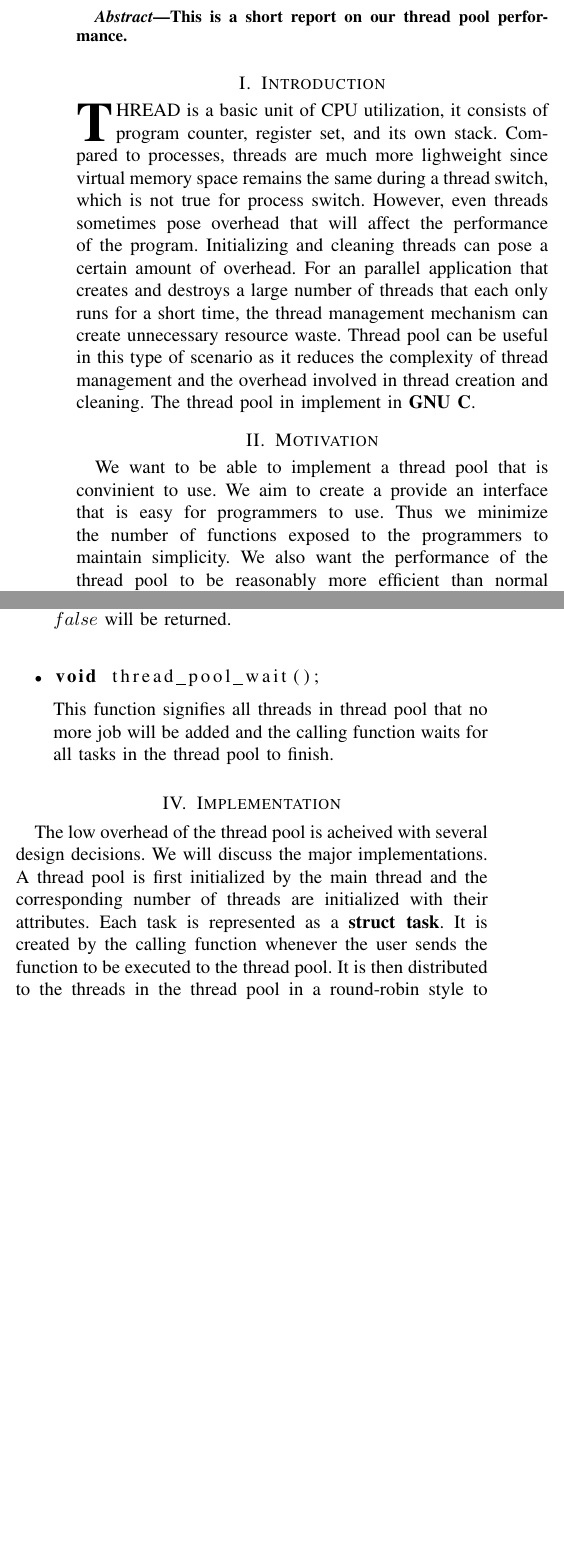
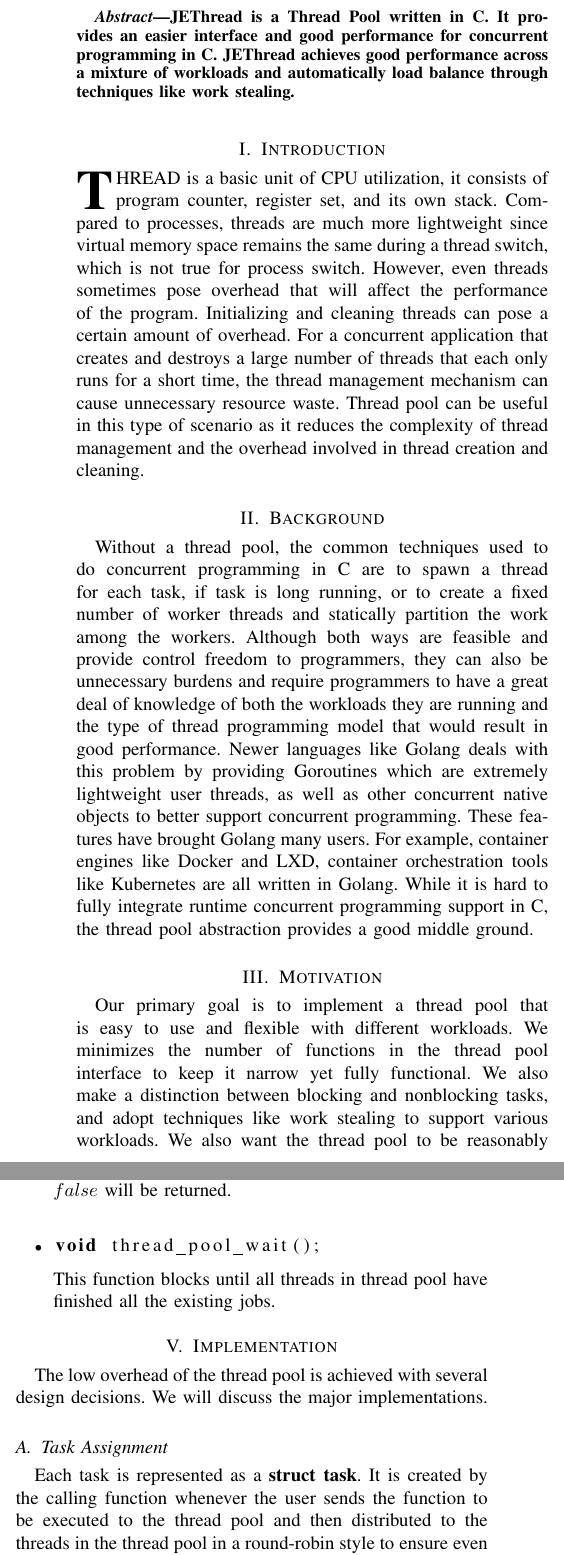
Before and after one commit to BDHU/C_Thread_Pool, a LaTeX paper (thread-pool-implementation/paper.tex): two parts of the columns of page 1 of 3, joined at a grey line, cut at the place of the change, the shorter picture padded with empty space. Compiled offline with pdfLaTeX.

Commit message:
done up to internal sync

```diff
--- a/thread-pool-implementation/paper.tex
+++ b/thread-pool-implementation/paper.tex
@@ -110,19 +110,22 @@
 
 % Write abstract here
 \begin{abstract}
-	This is a short report on our thread pool performance.
+	JEThread is a Thread Pool written in C. It provides an easier interface and good performance for concurrent programming in C. JEThread achieves good performance across a mixture of workloads and automatically load balance through techniques like work stealing.
 \end{abstract}
 
 % Each section begins with a \section{title} command
 \section{Introduction}
 	% \PARstart{}{} creates a tall first letter for this first paragraph
-	\PARstart{T}{hread} is a basic unit of CPU utilization, it consists of program counter, register set, and its own stack. Compared to processes, threads are much more lighweight since virtual memory space remains the same during a thread switch, which is not true for process switch. However, even threads sometimes pose overhead that will affect the performance of the program. Initializing and cleaning threads can pose a certain amount of overhead. For an parallel application that creates and destroys a large number of threads that each only runs for a short time, the thread management mechanism can create unnecessary resource waste. Thread pool can be useful in this type of scenario as it reduces the complexity of thread management and the overhead involved in thread creation and cleaning. The thread pool in implement in \textbf{GNU C}.
+	\PARstart{T}{hread} is a basic unit of CPU utilization, it consists of program counter, register set, and its own stack. Compared to processes, threads are much more lightweight since virtual memory space remains the same during a thread switch, which is not true for process switch. However, even threads sometimes pose overhead that will affect the performance of the program. Initializing and cleaning threads can pose a certain amount of overhead. For a concurrent application that creates and destroys a large number of threads that each only runs for a short time, the thread management mechanism can cause unnecessary resource waste. Thread pool can be useful in this type of scenario as it reduces the complexity of thread management and the overhead involved in thread creation and cleaning.
 
 % Main Part
+\section{Background}
+	Without a thread pool, the common techniques used to do concurrent programming in C are to spawn a thread for each task, if task is long running, or to create a fixed number of worker threads and statically partition the work among the workers. Although both ways are feasible and provide control freedom to programmers, they can also be unnecessary burdens and require programmers to have a great deal of knowledge of both the workloads they are running and the type of thread programming model that  would result in good performance. Newer languages like Golang deals with this problem by providing Goroutines which are extremely lightweight user threads, as well as other concurrent native objects to better support concurrent programming. These features have brought Golang many users. For example, container engines like Docker and LXD, container orchestration tools like Kubernetes are all written in Golang. While it is hard to fully integrate runtime concurrent programming support in C, the thread pool abstraction provides a good middle ground.
+
+
 \section{Motivation}
-	We want to be able to implement a thread pool that is convinient to use. We aim to create a provide an interface that is easy for programmers to use. Thus we minimize the number of functions exposed to the programmers to maintain simplicity. We also want the performance of the thread pool to be reasonably more efficient than normal thread-based version. Thus we create several test cases to compare the performances in different implementations. We mainly focused on testing the performance difference in thread-based implementation and Goroutine-based version for certain types of jobs. Finally, we simply want to learn how to implement a thread pool and explore the drawbacks along with possible improvmetns.\\
-
-	There are several goals we are aiming to achieve in the experiment. First, we want to run both long and short tasks in the threal pool to analyze which type of tests have the most impact on the performance on the program. We've created created various tests for the thread pool to perform and we will show the data collected later in the analysis section. We hope the low overhead of switch between tasks will help us outperform thread-based implementation as well go-based implementation. In addition, we implemented work stealing mechanism to improve the work throughput done by the thread pool. We hope the work stealing function will further improve the efficiency of the thread pool.
+	Our primary goal is to implement a thread pool that is easy to use and flexible with different workloads. We minimizes the number of functions in the thread pool interface to keep it narrow yet fully functional. We also make a distinction between blocking and nonblocking tasks, and adopt techniques like work stealing to support various workloads.
+	We also want the thread pool to be reasonably more performant than previously mentioned pthread-based approaches. Thus we create several test cases to compare the performance in different implementations. Finally, we simply want to learn the inner-working of an efficient thread pool and explore the drawbacks along with possible improvements.\\
 
 \section{Programming Interface}
 The programming interface is designed for simplicity, there are three functions users are exposed to.\\
@@ -143,9 +146,11 @@
 	\item \begin{lstlisting}
 void thread_pool_wait();
 	\end{lstlisting}
-	This function signifies all threads in thread pool that no more job will be added and the calling function waits for all tasks in the thread pool to finish.
-\end{itemize}
+	This function blocks until all threads in thread pool have finished all the existing jobs.
+		\end{itemize}
 
 \section{Implementation}
-The low overhead of the thread pool is acheived with several design decisions. We will discuss the major implementations. A thread pool is first initialized by the main thread and the corresponding number of threads are initialized with their attributes. Each task is represented as a \textbf{struct task}. It is created by the calling function whenever the user sends the function to be executed to the thread pool. It is then distributed to the threads in the thread pool in a round-robin style to ensure even distribution. Each thread owns a privat task queue to store all its assigned tasks. Each queue is protected by either a mutex or a spinlock depending on users' specification. However, it is possible that a thread's task queue is empty when it is first initialized. It will waste CPU resource if such task is kept up and running without executing any tasks. Thus, we use semaphore to improve the efficiency of the thread pool. Thus we let the main thread invoking sema\_post on each thread once it finishes adding tasks to the thread's task queue to indicate the availability of tasks. However, the thread's task queue can be empty for other reasons. The most important one is that the thread finishes executing all assigned tasks. Thus, we implement work stealing algorithm to keep the idle thread busy by letting it trying to steal tasks from other threads by randomly choosing one. Since we don't want tasks stealing to create too much overhead as it tries to grab tasks from other threads, we simply let the idle thread using pthread\_mutex\_trylock() or pthread\_spin\_trylock(). If the stealing succeeds, the tasks is grabbed from the victim's task queue and executed. Otherwise, the steal will fail. If the steal fails too many times, that indicates many threads' task queue is already empty and the thread pool is getting close to running out of tasks. In this case, letting more threads trying to steal tasks will create unnecessary overhead, thus the thread will be blocked to prevent wasting resources. If eventually the threads run out of tasks, it will increase \textbf{wait\_sema} to let the main thread know it finishes its job. If all threads signify that they've finihsed their tasks, then thread pool is terminated.
+The low overhead of the thread pool is achieved with several design decisions. We will discuss the major implementations.
+\subsection{Task Assignment}
+Each task is represented as a \textbf{struct task}. It is created by the calling function whenever the user sends the function to be executed to the thread pool and then distributed to the threads in the thread pool in a round-robin style to ensure even distribution. We keep track of the current worker that we are assigning to, and advance it after we've assigned $N$ tasks to it. This is to reduce the overhead of waking up workers when the number of tasks is few, and to try batching tasks and provide better tasks locality. This is based on the hypothesis that tasks created close in time are likely to reference similar memory regions. Therefore, we hope to keep them on the same worker thread. Even when this hypothesis does not hold, it does not hurt JEThread's performance. When a job is assigned to a worker, the main thread grabs the lock(spinlock suggested) to the worker's private queue and add it to the queue.
 
```
Also changed, not shown: thread-pool-implementation/paper.pdf, thread-pool-implementation/paper.tex (33 more changed lines), 3 other files.
